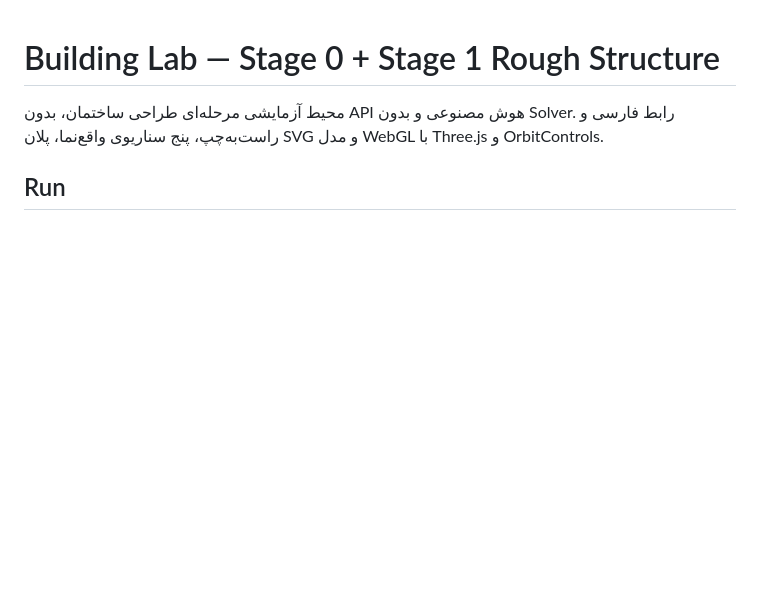
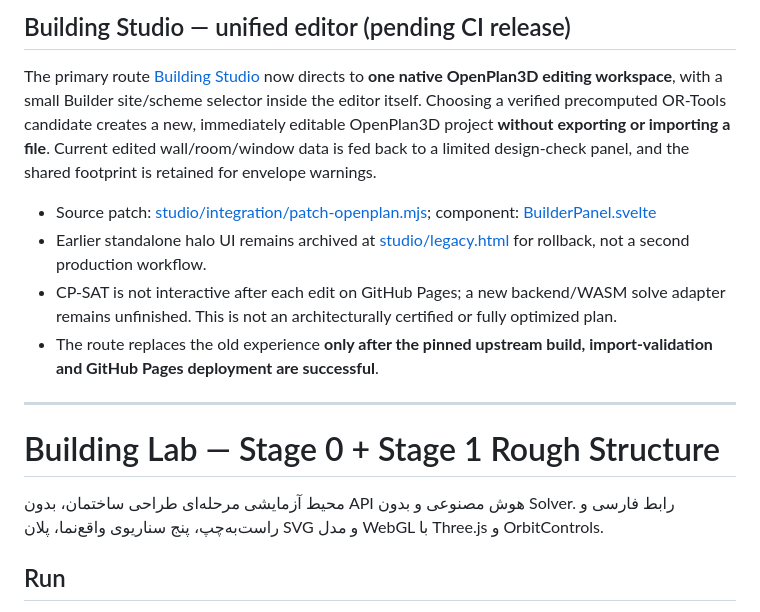
Before and after one commit to MaxLightner/Builder_builder-, a Markdown page: README.md, the part around the change. GitHub-like rendering; blank space fills up the shorter version.

Commit message:
docs: clarify one-workspace architecture and precomputed solver limitation

```diff
--- a/README.md
+++ b/README.md
@@ -1,3 +1,14 @@
+## Building Studio — unified editor (pending CI release)
+
+The primary route [Building Studio](https://maxlightner.github.io/Builder_builder-/studio/) now directs to **one native OpenPlan3D editing workspace**, with a small Builder site/scheme selector inside the editor itself. Choosing a verified precomputed OR-Tools candidate creates a new, immediately editable OpenPlan3D project **without exporting or importing a file**. Current edited wall/room/window data is fed back to a limited design-check panel, and the shared footprint is retained for envelope warnings.
+
+- Source patch: [studio/integration/patch-openplan.mjs](studio/integration/patch-openplan.mjs); component: [BuilderPanel.svelte](studio/integration/BuilderPanel.svelte)
+- Earlier standalone halo UI remains archived at [studio/legacy.html](studio/legacy.html) for rollback, not a second production workflow.
+- CP-SAT is not interactive after each edit on GitHub Pages; a new backend/WASM solve adapter remains unfinished. This is not an architecturally certified or fully optimized plan.
+- The route replaces the old experience **only after the pinned upstream build, import-validation and GitHub Pages deployment are successful**.
+
+---
+
 # Building Lab — Stage 0 + Stage 1 Rough Structure
 
 محیط آزمایشی مرحله‌ای طراحی ساختمان، بدون API هوش مصنوعی و بدون Solver. رابط فارسی و راست‌به‌چپ، پنج سناریوی واقع‌نما، پلان SVG و مدل WebGL با Three.js و OrbitControls.
```
